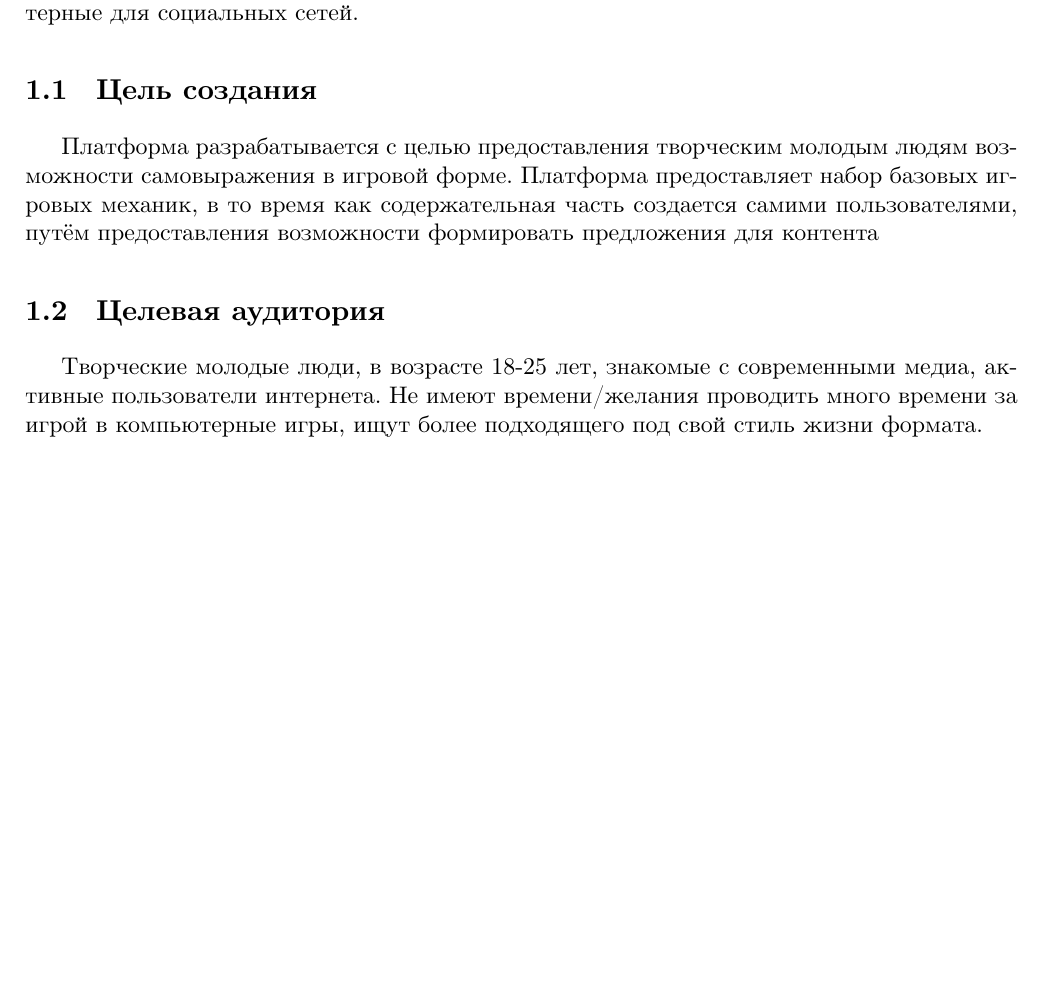
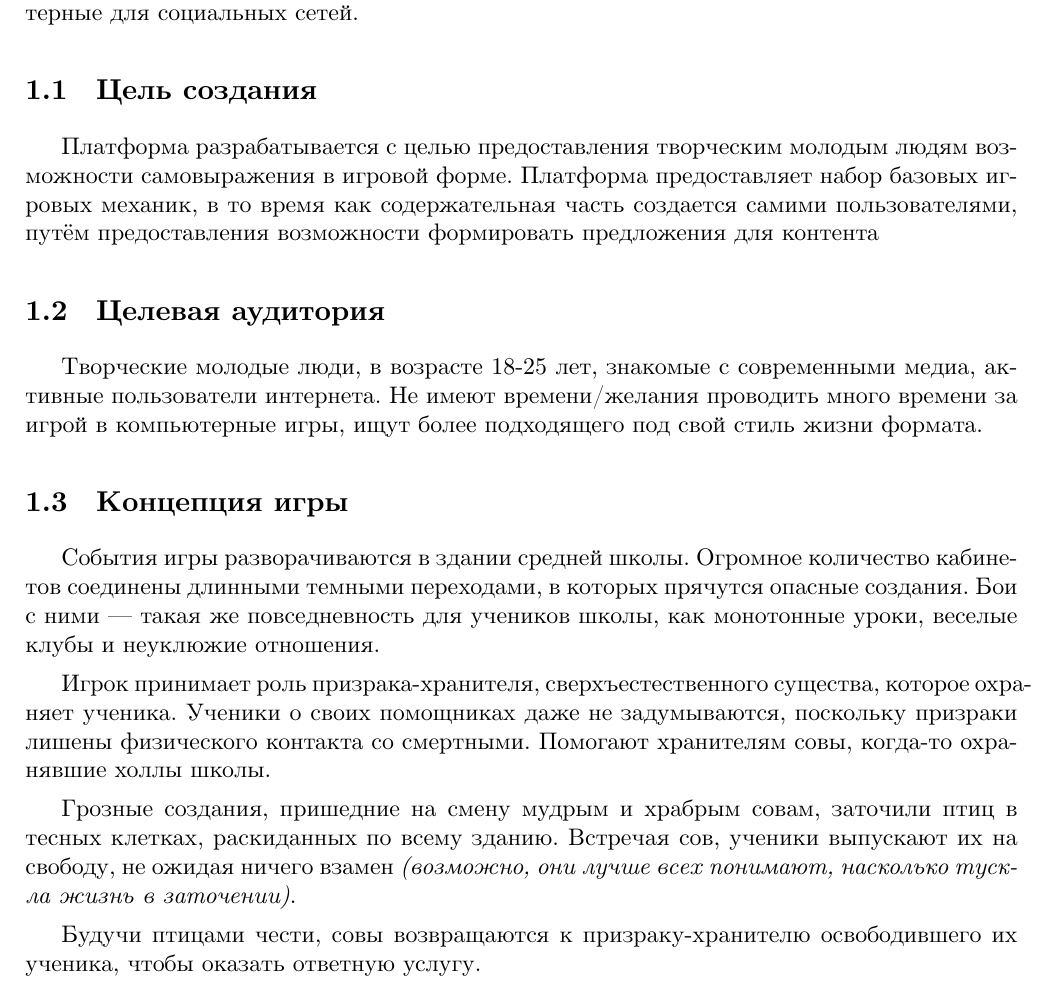
Before and after one commit to band-of-four/coursework-untitled-zpg, a LaTeX document (specs/spec.tex): part of page 3 of 8, cut so that both start at the same text, the shorter picture padded with empty space. Compiled offline with XeLaTeX; a missing font is replaced by an installed copy or a similar font.

Commit message:
game concept overview

```diff
--- a/specs/spec.tex
+++ b/specs/spec.tex
@@ -86,6 +86,25 @@
 времени за игрой в компьютерные игры, ищут более подходящего под свой стиль
 жизни формата.
 
+\subsection{Концепция игры}
+
+События игры разворачиваются в здании средней школы. Огромное количество кабинетов
+соединены длинными темными переходами, в которых прячутся опасные создания.
+Бои с ними — такая же повседневность для учеников школы, как монотонные уроки,
+веселые клубы и неуклюжие отношения.
+
+Игрок принимает роль призрака-хранителя, сверхъестественного существа, которое
+охраняет ученика. Ученики о своих помощниках даже не задумываются, поскольку
+призраки лишены физического контакта со смертными. Помогают хранителям совы,
+когда-то охранявшие холлы школы.
+
+Грозные создания, пришедние на смену мудрым и храбрым совам, заточили птиц в
+тесных клетках, раскиданных по всему зданию. Встречая сов, ученики выпускают
+их на свободу, не ожидая ничего взамен \textit{(возможно, они лучше всех
+понимают, насколько тускла жизнь в заточении)}.
+
+Будучи птицами чести, совы возвращаются к призраку-хранителю освободившего их ученика,
+чтобы оказать ответную услугу.
 
 \section{Прецеденты использования}
 
```
Also changed, not shown: specs/spec.pdf.
